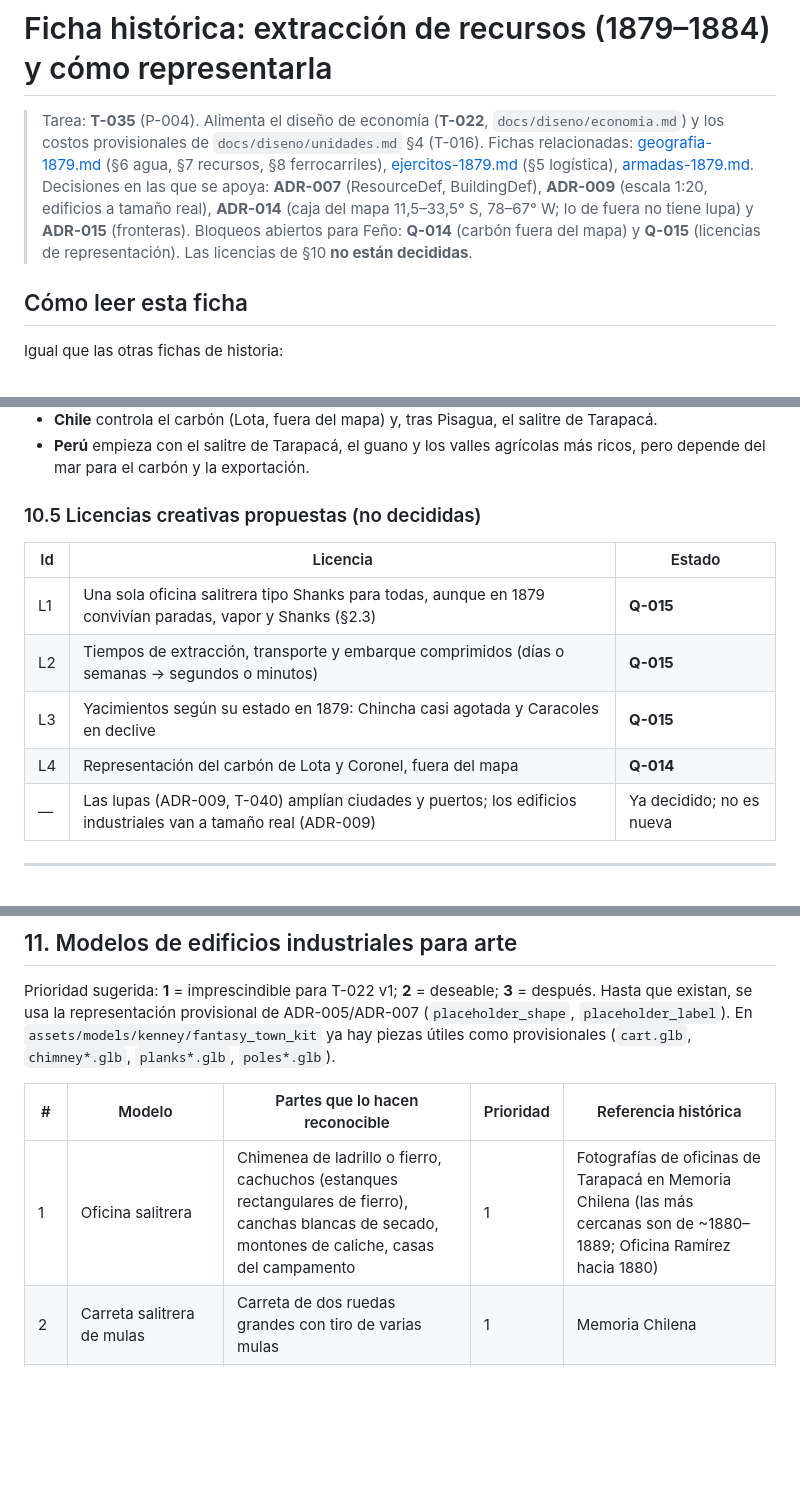
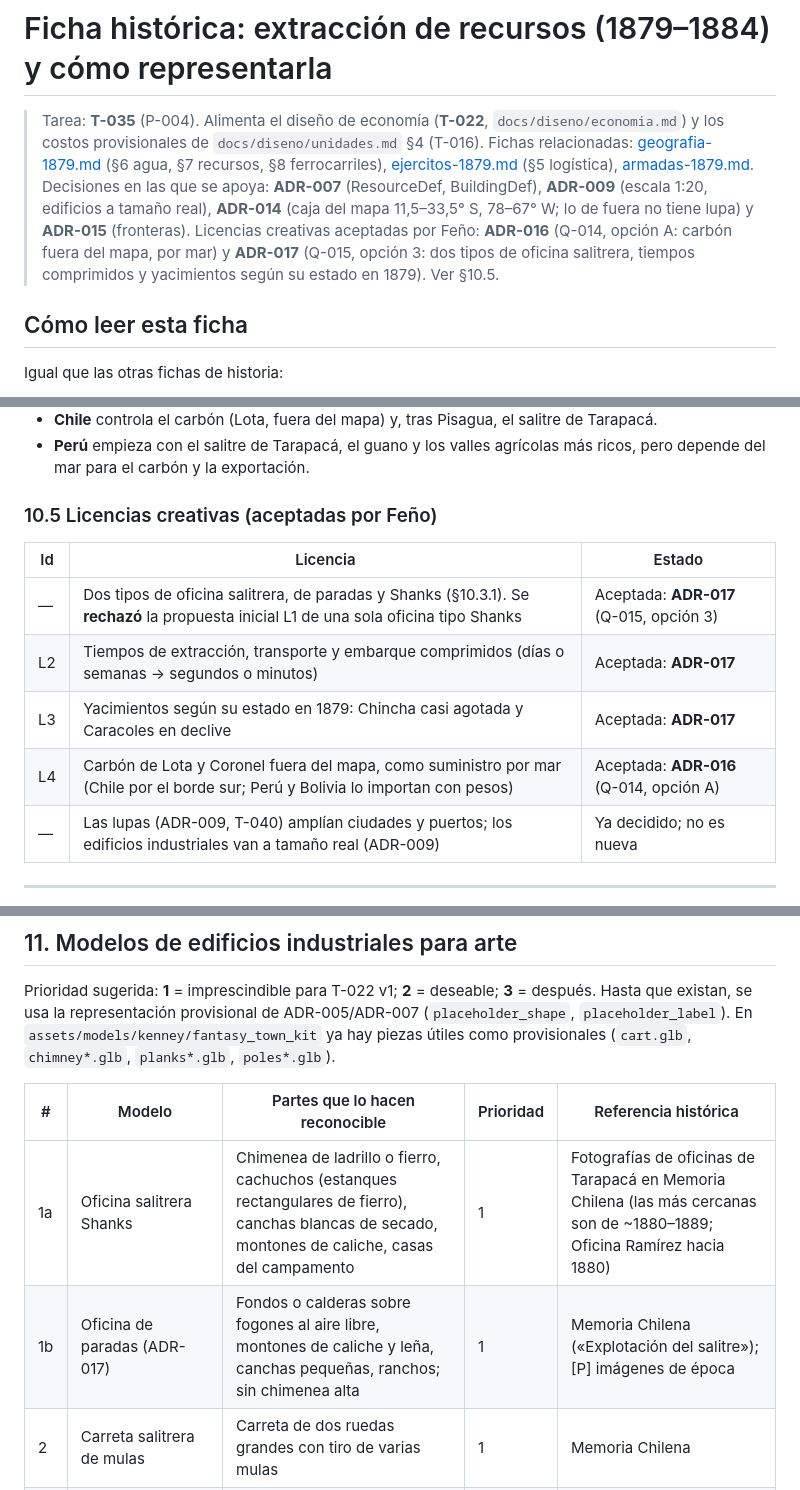
Before and after one commit to Broof-death/laGuerraDelPacifico, a Markdown page: docs/historia/recursos-1879.md, 3 parts joined by grey strips. Rendered like a GitHub page; blank space fills up the shorter version.

```diff
--- a/docs/historia/recursos-1879.md
+++ b/docs/historia/recursos-1879.md
@@ -3,7 +3,7 @@
 > Tarea: **T-035** (P-004). Alimenta el diseño de economía (**T-022**, `docs/diseno/economia.md`) y los costos provisionales de `docs/diseno/unidades.md` §4 (T-016).
 > Fichas relacionadas: [geografia-1879.md](geografia-1879.md) (§6 agua, §7 recursos, §8 ferrocarriles), [ejercitos-1879.md](ejercitos-1879.md) (§5 logística), [armadas-1879.md](armadas-1879.md).
 > Decisiones en las que se apoya: **ADR-007** (ResourceDef, BuildingDef), **ADR-009** (escala 1:20, edificios a tamaño real), **ADR-014** (caja del mapa 11,5–33,5° S, 78–67° W; lo de fuera no tiene lupa) y **ADR-015** (fronteras).
-> Bloqueos abiertos para Feño: **Q-014** (carbón fuera del mapa) y **Q-015** (licencias de representación). Las licencias de §10 **no están decididas**.
+> Licencias creativas aceptadas por Feño: **ADR-016** (Q-014, opción A: carbón fuera del mapa, por mar) y **ADR-017** (Q-015, opción 3: dos tipos de oficina salitrera, tiempos comprimidos y yacimientos según su estado en 1879). Ver §10.5.
 
 ## Cómo leer esta ficha
 
@@ -203,14 +218,14 @@ El salitre, el guano, la plata y el cobre **no** serían recursos acumulables, s
 - **Chile** controla el carbón (Lota, fuera del mapa) y, tras Pisagua, el salitre de Tarapacá.
 - **Perú** empieza con el salitre de Tarapacá, el guano y los valles agrícolas más ricos, pero depende del mar para el carbón y la exportación.
 
-### 10.5 Licencias creativas propuestas (no decididas)
+### 10.5 Licencias creativas (aceptadas por Feño)
 
 | Id | Licencia | Estado |
 |---|---|---|
-| L1 | Una sola oficina salitrera tipo Shanks para todas, aunque en 1879 convivían paradas, vapor y Shanks (§2.3) | **Q-015** |
-| L2 | Tiempos de extracción, transporte y embarque comprimidos (días o semanas → segundos o minutos) | **Q-015** |
-| L3 | Yacimientos según su estado en 1879: Chincha casi agotada y Caracoles en declive | **Q-015** |
-| L4 | Representación del carbón de Lota y Coronel, fuera del mapa | **Q-014** |
+| — | Dos tipos de oficina salitrera, de paradas y Shanks (§10.3.1). Se **rechazó** la propuesta inicial L1 de una sola oficina tipo Shanks | Aceptada: **ADR-017** (Q-015, opción 3) |
+| L2 | Tiempos de extracción, transporte y embarque comprimidos (días o semanas → segundos o minutos) | Aceptada: **ADR-017** |
+| L3 | Yacimientos según su estado en 1879: Chincha casi agotada y Caracoles en declive | Aceptada: **ADR-017** |
+| L4 | Carbón de Lota y Coronel fuera del mapa, como suministro por mar (Chile por el borde sur; Perú y Bolivia lo importan con pesos) | Aceptada: **ADR-016** (Q-014, opción A) |
 | — | Las lupas (ADR-009, T-040) amplían ciudades y puertos; los edificios industriales van a tamaño real (ADR-009) | Ya decidido; no es nueva |
 
 ---
@@ -221,7 +236,8 @@ Prioridad sugerida: **1** = imprescindible para T-022 v1; **2** = deseable; **3*
 
 | # | Modelo | Partes que lo hacen reconocible | Prioridad | Referencia histórica |
 |---|---|---|---|---|
-| 1 | Oficina salitrera | Chimenea de ladrillo o fierro, cachuchos (estanques rectangulares de fierro), canchas blancas de secado, montones de caliche, casas del campamento | 1 | Fotografías de oficinas de Tarapacá en Memoria Chilena (las más cercanas son de ~1880–1889; Oficina Ramírez hacia 1880) |
+| 1a | Oficina salitrera Shanks | Chimenea de ladrillo o fierro, cachuchos (estanques rectangulares de fierro), canchas blancas de secado, montones de caliche, casas del campamento | 1 | Fotografías de oficinas de Tarapacá en Memoria Chilena (las más cercanas son de ~1880–1889; Oficina Ramírez hacia 1880) |
+| 1b | Oficina de paradas (ADR-017) | Fondos o calderas sobre fogones al aire libre, montones de caliche y leña, canchas pequeñas, ranchos; sin chimenea alta | 1 | Memoria Chilena («Explotación del salitre»); [P] imágenes de época |
 | 2 | Carreta salitrera de mulas | Carreta de dos ruedas grandes con tiro de varias mulas | 1 | Memoria Chilena |
 | 3 | Muelle de embarque con lanchas | Muelle de madera sobre pilotes, pescante, lanchas a remo con sacos | 1 | «Embarque de salitre en Pisagua» (1891), Memoria Chilena |
 | 4 | Covadera de guano | Rampa o manga de carga, sacos, barracas | 1 | Huanillos, Pabellón de Pica [P] fotos de época |
```
Also changed, not shown: other parts of docs/historia/recursos-1879.md (+22 -7 lines).
